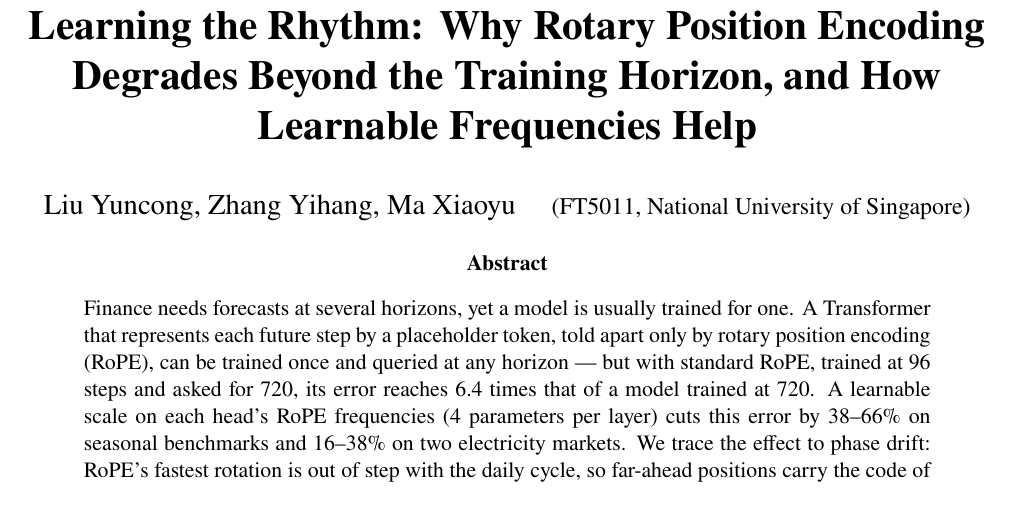
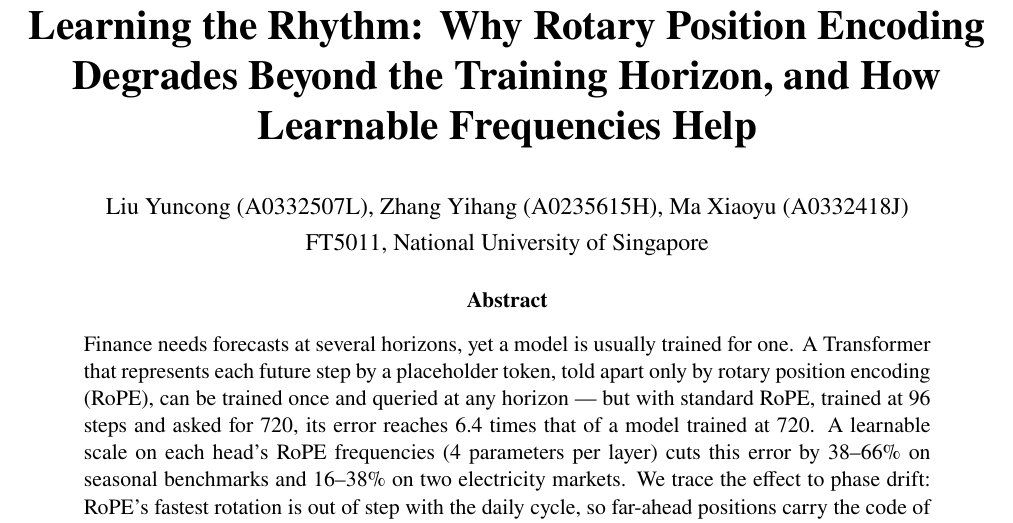
Before and after one commit to ycsama0703/ft5011-ropeformer, a LaTeX paper (report/main.tex): part of page 1 of 6, cut so that both start at the same text. Compiled offline with pdfLaTeX.

Commit message:
Add student IDs to the report author line
Co-Authored-By: Claude Opus 5.5 <noreply@anthropic.com>

```diff
--- a/report/main.tex
+++ b/report/main.tex
@@ -20,7 +20,7 @@
 \definecolor{ink2}{HTML}{52514E}
 
 \title{\vspace{-1.7cm}\textbf{Learning the Rhythm: Why Rotary Position Encoding Degrades Beyond the Training Horizon, and How Learnable Frequencies Help}}
-\author{Liu Yuncong, Zhang Yihang, Ma Xiaoyu \quad {\normalsize(FT5011, National University of Singapore)}}
+\author{{\normalsize Liu Yuncong (A0332507L), Zhang Yihang (A0235615H), Ma Xiaoyu (A0332418J)}\\{\normalsize FT5011, National University of Singapore}}
 \date{\vspace{-1.0cm}}
 
 \makeatletter\let\inputtab\@@input\makeatother
```
Also changed, not shown: report/main.pdf.
